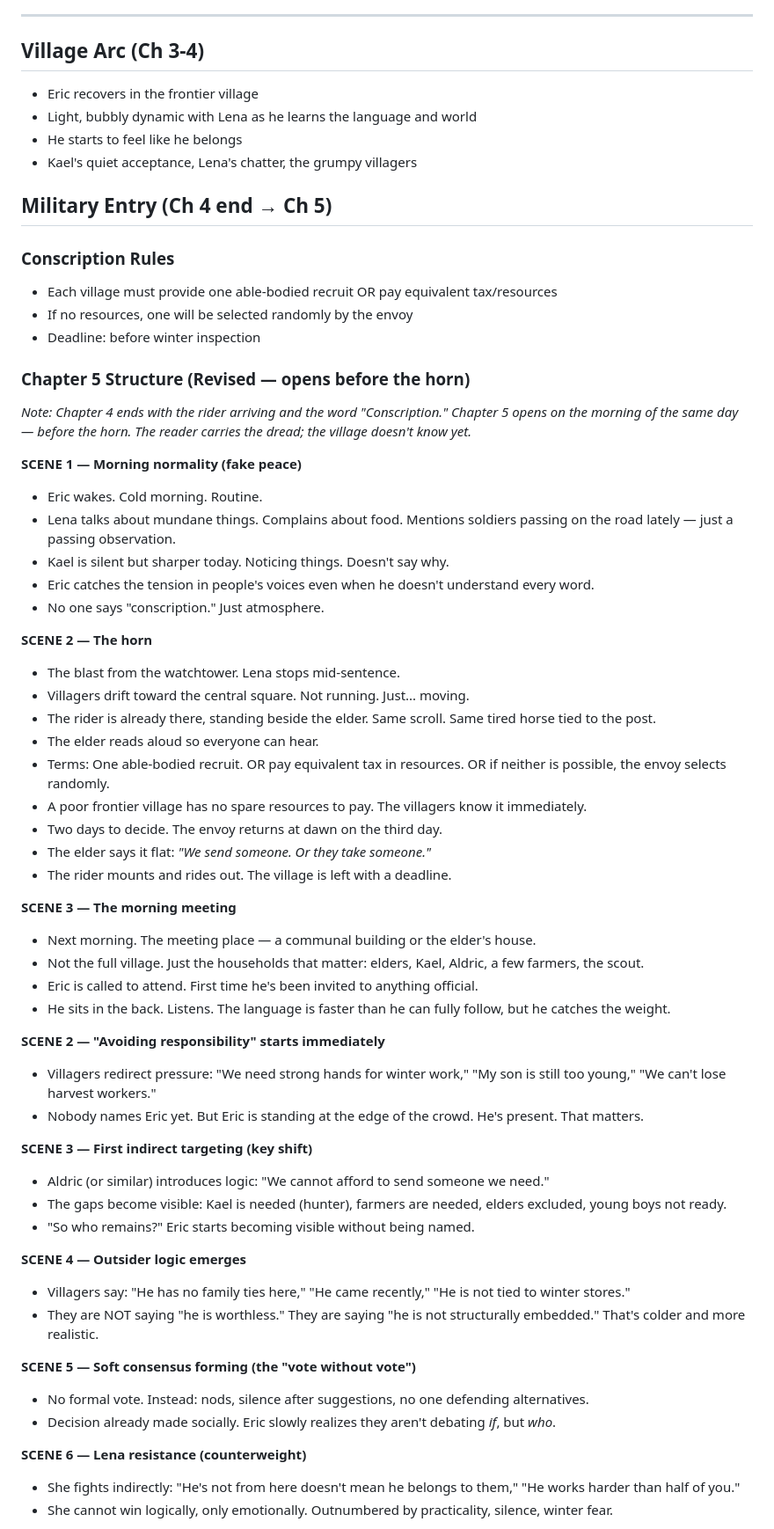
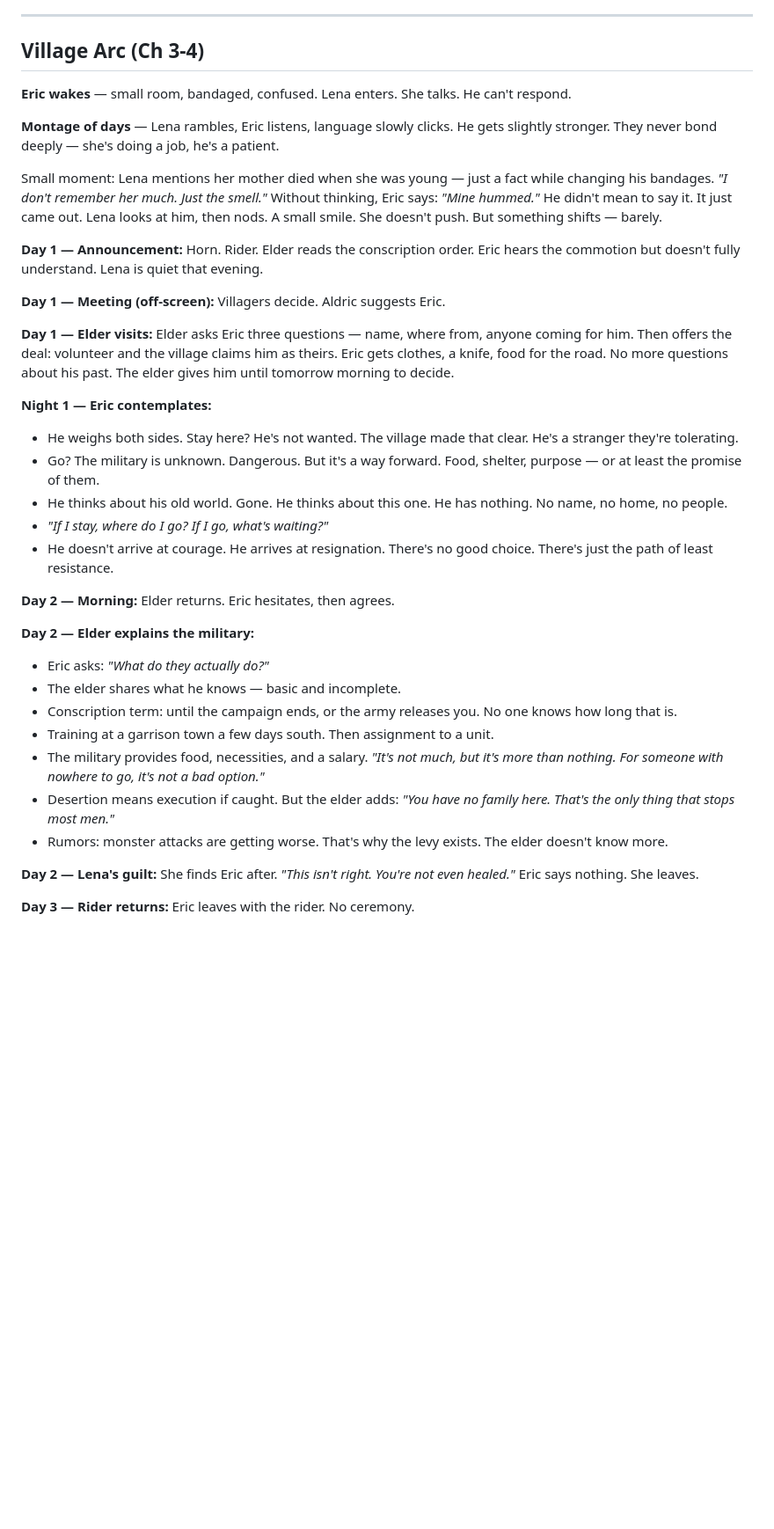
Before and after one commit to ashrafkamarudin/The-Grunt-s-Edge, a Markdown page: Progression.md, the part around one of its changes. Shown at 88% size. Drawn GitHub-style; blank space fills up the shorter version.

Commit message:
Add Chapter 3

```diff
--- a/Progression.md
+++ b/Progression.md
@@ -72,64 +72,39 @@ He instead finds:
 ---
 
 ## Village Arc (Ch 3-4)
-- Eric recovers in the frontier village
-- Light, bubbly dynamic with Lena as he learns the language and world
-- He starts to feel like he belongs
-- Kael's quiet acceptance, Lena's chatter, the grumpy villagers
 
-## Military Entry (Ch 4 end → Ch 5)
+**Eric wakes** — small room, bandaged, confused. Lena enters. She talks. He can't respond.
 
-### Conscription Rules
-- Each village must provide one able-bodied recruit OR pay equivalent tax/resources
-- If no resources, one will be selected randomly by the envoy
-- Deadline: before winter inspection
+**Montage of days** — Lena rambles, Eric listens, language slowly clicks. He gets slightly stronger. They never bond deeply — she's doing a job, he's a patient.
 
-### Chapter 5 Structure (Revised — opens before the horn)
+Small moment: Lena mentions her mother died when she was young — just a fact while changing his bandages. *"I don't remember her much. Just the smell."* Without thinking, Eric says: *"Mine hummed."* He didn't mean to say it. It just came out. Lena looks at him, then nods. A small smile. She doesn't push. But something shifts — barely.
 
-*Note: Chapter 4 ends with the rider arriving and the word "Conscription." Chapter 5 opens on the morning of the same day — before the horn. The reader carries the dread; the village doesn't know yet.*
+**Day 1 — Announcement:** Horn. Rider. Elder reads the conscription order. Eric hears the commotion but doesn't fully understand. Lena is quiet that evening.
 
-**SCENE 1 — Morning normality (fake peace)**
-- Eric wakes. Cold morning. Routine.
-- Lena talks about mundane things. Complains about food. Mentions soldiers passing on the road lately — just a passing observation.
-- Kael is silent but sharper today. Noticing things. Doesn't say why.
-- Eric catches the tension in people's voices even when he doesn't understand every word.
-- No one says "conscription." Just atmosphere.
+**Day 1 — Meeting (off-screen):** Villagers decide. Aldric suggests Eric.
 
-**SCENE 2 — The horn**
-- The blast from the watchtower. Lena stops mid-sentence.
-- Villagers drift toward the central square. Not running. Just... moving.
-- The rider is already there, standing beside the elder. Same scroll. Same tired horse tied to the post.
-- The elder reads aloud so everyone can hear.
-- Terms: One able-bodied recruit. OR pay equivalent tax in resources. OR if neither is possible, the envoy selects randomly.
-- A poor frontier village has no spare resources to pay. The villagers know it immediately.
-- Two days to decide. The envoy returns at dawn on the third day.
-- The elder says it flat: *"We send someone. Or they take someone."*
-- The rider mounts and rides out. The village is left with a deadline.
+**Day 1 — Elder visits:** Elder asks Eric three questions — name, where from, anyone coming for him. Then offers the deal: volunteer and the village claims him as theirs. Eric gets clothes, a knife, food for the road. No more questions about his past. The elder gives him until tomorrow morning to decide.
 
-**SCENE 3 — The morning meeting**
-- Next morning. The meeting place — a communal building or the elder's house.
-- Not the full village. Just the households that matter: elders, Kael, Aldric, a few farmers, the scout.
-- Eric is called to attend. First time he's been invited to anything official.
-- He sits in the back. Listens. The language is faster than he can fully follow, but he catches the weight.
+**Night 1 — Eric contemplates:**
+- He weighs both sides. Stay here? He's not wanted. The village made that clear. He's a stranger they're tolerating.
+- Go? The military is unknown. Dangerous. But it's a way forward. Food, shelter, purpose — or at least the promise of them.
+- He thinks about his old world. Gone. He thinks about this one. He has nothing. No name, no home, no people.
+- *"If I stay, where do I go? If I go, what's waiting?"*
+- He doesn't arrive at courage. He arrives at resignation. There's no good choice. There's just the path of least resistance.
 
-**SCENE 2 — "Avoiding responsibility" starts immediately**
-- Villagers redirect pressure: "We need strong hands for winter work," "My son is still too young," "We can't lose harvest workers."
-- Nobody names Eric yet. But Eric is standing at the edge of the crowd. He's present. That matters.
+**Day 2 — Morning:** Elder returns. Eric hesitates, then agrees.
 
-**SCENE 3 — First indirect targeting (key shift)**
-- Aldric (or similar) introduces logic: "We cannot afford to send someone we need."
-- The gaps become visible: Kael is needed (hunter), farmers are needed, elders excluded, young boys not ready.
-- "So who remains?" Eric starts becoming visible without being named.
+**Day 2 — Elder explains the military:**
+- Eric asks: *"What do they actually do?"*
+- The elder shares what he knows — basic and incomplete.
+- Conscription term: until the campaign ends, or the army releases you. No one knows how long that is.
+- Training at a garrison town a few days south. Then assignment to a unit.
+- The military provides food, necessities, and a salary. *"It's not much, but it's more than nothing. For someone with nowhere to go, it's not a bad option."*
+- Desertion means execution if caught. But the elder adds: *"You have no family here. That's the only thing that stops most men."*
+- Rumors: monster attacks are getting worse. That's why the levy exists. The elder doesn't know more.
 
-**SCENE 4 — Outsider logic emerges**
-- Villagers say: "He has no family ties here," "He came recently," "He is not tied to winter stores."
-- They are NOT saying "he is worthless." They are saying "he is not structurally embedded." That's colder and more realistic.
+**Day 2 — Lena's guilt:** She finds Eric after. *"This isn't right. You're not even healed."* Eric says nothing. She leaves.
 
-**SCENE 5 — Soft consensus forming (the "vote without vote")**
-- No formal vote. Instead: nods, silence after suggestions, no one defending alternatives.
-- Decision already made socially. Eric slowly realizes they aren't debating *if*, but *who*.
+**Day 3 — Rider returns:** Eric leaves with the rider. No ceremony.
 
-**SCENE 6 — Lena resistance (counterweight)**
-- She fights indirectly: "He's not from here doesn't mean he belongs to them," "He works harder than half of you."
-- She cannot win logically, only emotionally. Outnumbered by practicality, silence, winter fear.
 
```
Also changed, not shown: other parts of Progression.md (+0 -24 lines), Chapters/Chapter 3.md (added, +237 -0 lines), Characters/Eric.md (+2 -0 lines).
